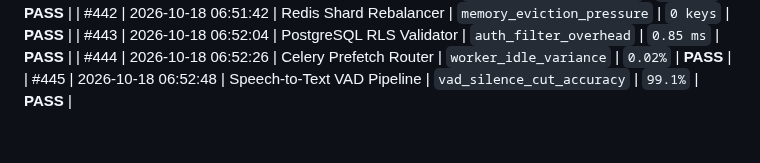
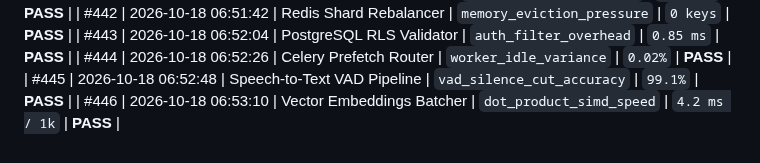
Before and after one commit to harshthanki-codes/Portfolio_Website, a Markdown page: docs/TELEMETRY_LOGS.md, the part around the change. GitHub-like rendering.

Commit message:
perf(inference): optimize paged attention and throughput for vector embeddings batcher [checkpoint #446]

```diff
--- a/docs/TELEMETRY_LOGS.md
+++ b/docs/TELEMETRY_LOGS.md
@@ -451,3 +451,4 @@
 | #443 | 2026-10-18 06:52:04 | PostgreSQL RLS Validator | `auth_filter_overhead` | `0.85 ms` | **PASS** |
 | #444 | 2026-10-18 06:52:26 | Celery Prefetch Router | `worker_idle_variance` | `0.02%` | **PASS** |
 | #445 | 2026-10-18 06:52:48 | Speech-to-Text VAD Pipeline | `vad_silence_cut_accuracy` | `99.1%` | **PASS** |
+| #446 | 2026-10-18 06:53:10 | Vector Embeddings Batcher | `dot_product_simd_speed` | `4.2 ms / 1k` | **PASS** |
```
